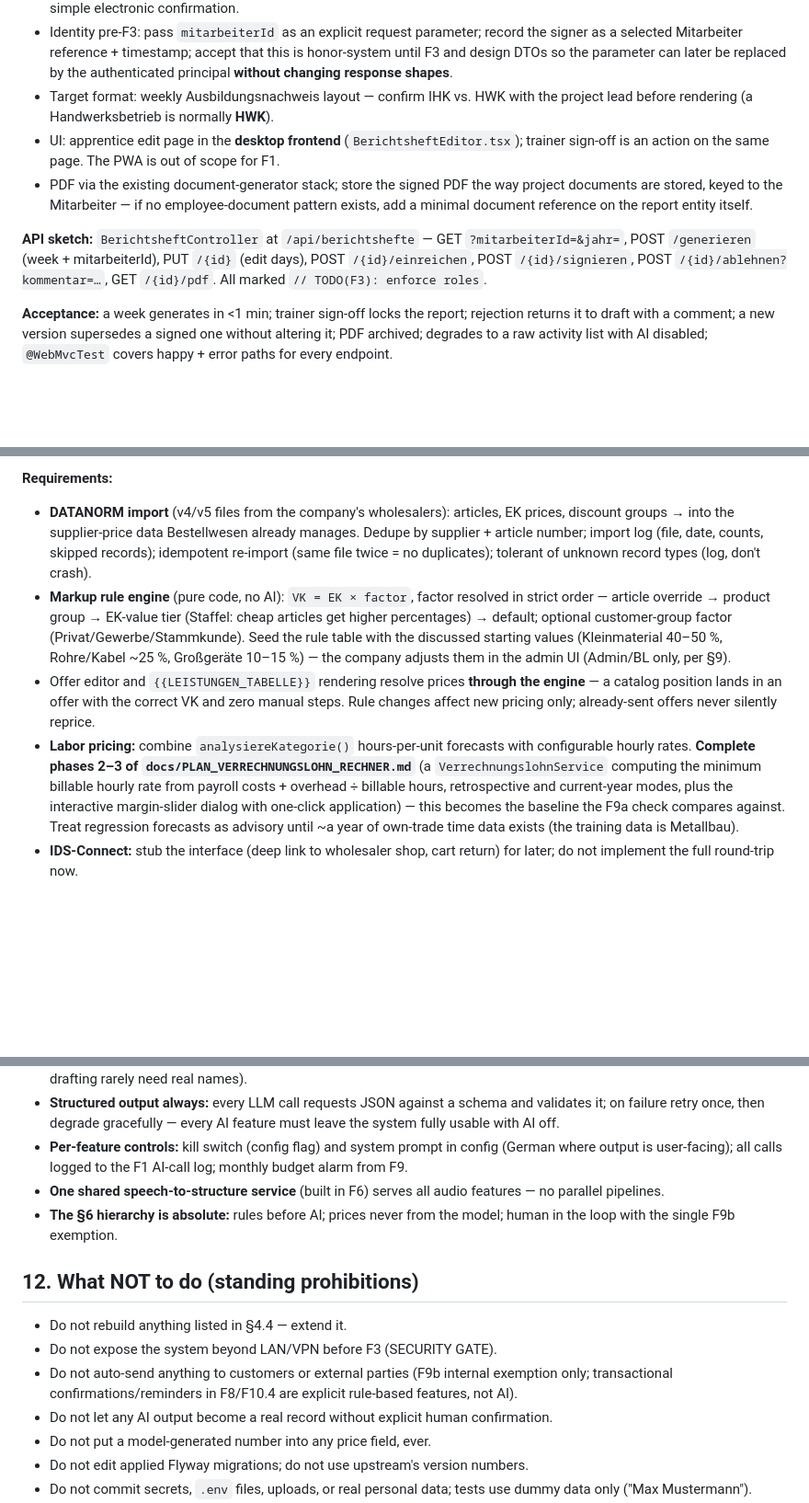
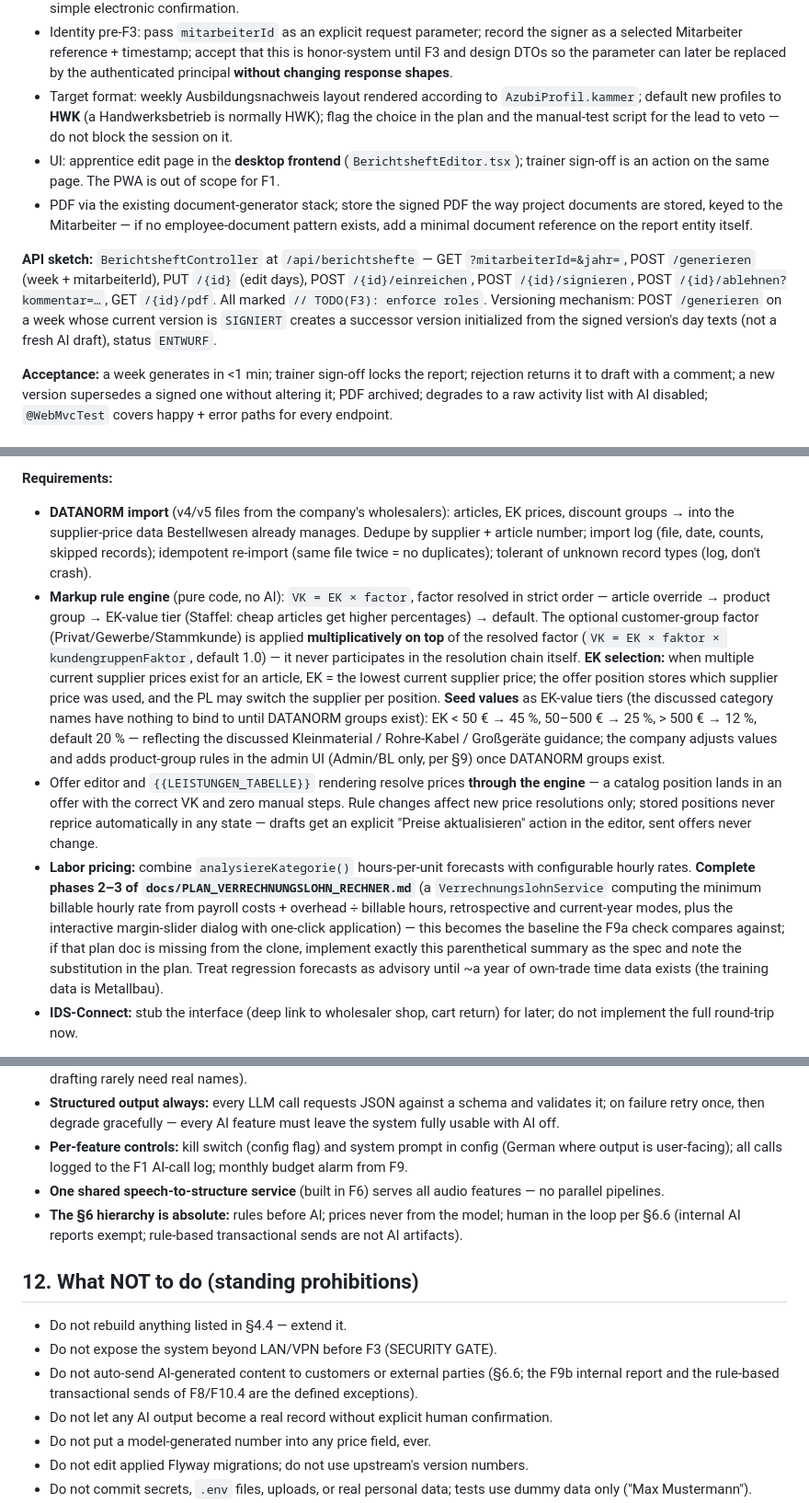
Before and after one commit to Jeff069/my-first-pr, a Markdown page: ED-Elektro/Master-Prompt.md, 3 parts joined by grey strips. Shown at 92% size. Drawn GitHub-style; blank space fills up the shorter version.

```diff
--- a/ED-Elektro/Master-Prompt.md
+++ b/ED-Elektro/Master-Prompt.md
@@ -215,11 +216,11 @@ Deliberate ordering decision: two low-risk warm-up features (F1, F2) come before
 - Status flow: `ENTWURF → ZUR_PRUEFUNG → SIGNIERT` or `ABGELEHNT (→ ENTWURF, with mandatory trainer comment)` — rejection-with-comment is the single most common real-world Berichtsheft interaction; do not omit it. `SIGNIERT` is immutable; corrections create a new version referencing the old (snapshot house pattern).
 - Sign-off = an explicit button click by the trainer (GF/BL), recorded as signer name + timestamp in the audit trail and rendered as a signature block (name, date) on the PDF. **No drawn or cryptographic signature in F1** — chambers accept simple electronic confirmation.
 - Identity pre-F3: pass `mitarbeiterId` as an explicit request parameter; record the signer as a selected Mitarbeiter reference + timestamp; accept that this is honor-system until F3 and design DTOs so the parameter can later be replaced by the authenticated principal **without changing response shapes**.
-- Target format: weekly Ausbildungsnachweis layout — confirm IHK vs. HWK with the project lead before rendering (a Handwerksbetrieb is normally **HWK**).
+- Target format: weekly Ausbildungsnachweis layout rendered according to `AzubiProfil.kammer`; default new profiles to **HWK** (a Handwerksbetrieb is normally HWK); flag the choice in the plan and the manual-test script for the lead to veto — do not block the session on it.
 - UI: apprentice edit page in the **desktop frontend** (`BerichtsheftEditor.tsx`); trainer sign-off is an action on the same page. The PWA is out of scope for F1.
 - PDF via the existing document-generator stack; store the signed PDF the way project documents are stored, keyed to the Mitarbeiter — if no employee-document pattern exists, add a minimal document reference on the report entity itself.
 
-**API sketch:** `BerichtsheftController` at `/api/berichtshefte` — GET `?mitarbeiterId=&jahr=`, POST `/generieren` (week + mitarbeiterId), PUT `/{id}` (edit days), POST `/{id}/einreichen`, POST `/{id}/signieren`, POST `/{id}/ablehnen?kommentar=…`, GET `/{id}/pdf`. All marked `// TODO(F3): enforce roles`.
+**API sketch:** `BerichtsheftController` at `/api/berichtshefte` — GET `?mitarbeiterId=&jahr=`, POST `/generieren` (week + mitarbeiterId), PUT `/{id}` (edit days), POST `/{id}/einreichen`, POST `/{id}/signieren`, POST `/{id}/ablehnen?kommentar=…`, GET `/{id}/pdf`. All marked `// TODO(F3): enforce roles`. Versioning mechanism: POST `/generieren` on a week whose current version is `SIGNIERT` creates a successor version initialized from the signed version's day texts (not a fresh AI draft), status `ENTWURF`.
 
 **Acceptance:** a week generates in <1 min; trainer sign-off locks the report; rejection returns it to draft with a comment; a new version supersedes a signed one without altering it; PDF archived; degrades to a raw activity list with AI disabled; `@WebMvcTest` covers happy + error paths for every endpoint.
 
@@ -299,9 +300,9 @@ Deliberate ordering decision: two low-risk warm-up features (F1, F2) come before
 
 **Requirements:**
 - **DATANORM import** (v4/v5 files from the company's wholesalers): articles, EK prices, discount groups → into the supplier-price data Bestellwesen already manages. Dedupe by supplier + article number; import log (file, date, counts, skipped records); idempotent re-import (same file twice = no duplicates); tolerant of unknown record types (log, don't crash).
-- **Markup rule engine** (pure code, no AI): `VK = EK × factor`, factor resolved in strict order — article override → product group → EK-value tier (Staffel: cheap articles get higher percentages) → default; optional customer-group factor (Privat/Gewerbe/Stammkunde). Seed the rule table with the discussed starting values (Kleinmaterial 40–50 %, Rohre/Kabel ~25 %, Großgeräte 10–15 %) — the company adjusts them in the admin UI (Admin/BL only, per §9).
-- Offer editor and `{{LEISTUNGEN_TABELLE}}` rendering resolve prices **through the engine** — a catalog position lands in an offer with the correct VK and zero manual steps. Rule changes affect new pricing only; already-sent offers never silently reprice.
-- **Labor pricing:** combine `analysiereKategorie()` hours-per-unit forecasts with configurable hourly rates. **Complete phases 2–3 of `docs/PLAN_VERRECHNUNGSLOHN_RECHNER.md`** (a `VerrechnungslohnService` computing the minimum billable hourly rate from payroll costs + overhead ÷ billable hours, retrospective and current-year modes, plus the interactive margin-slider dialog with one-click application) — this becomes the baseline the F9a check compares against. Treat regression forecasts as advisory until ~a year of own-trade time data exists (the training data is Metallbau).
+- **Markup rule engine** (pure code, no AI): `VK = EK × factor`, factor resolved in strict order — article override → product group → EK-value tier (Staffel: cheap articles get higher percentages) → default. The optional customer-group factor (Privat/Gewerbe/Stammkunde) is applied **multiplicatively on top** of the resolved factor (`VK = EK × faktor × kundengruppenFaktor`, default 1.0) — it never participates in the resolution chain itself. **EK selection:** when multiple current supplier prices exist for an article, EK = the lowest current supplier price; the offer position stores which supplier price was used, and the PL may switch the supplier per position. **Seed values** as EK-value tiers (the discussed category names have nothing to bind to until DATANORM groups exist): EK < 50 € → 45 %, 50–500 € → 25 %, > 500 € → 12 %, default 20 % — reflecting the discussed Kleinmaterial / Rohre-Kabel / Großgeräte guidance; the company adjusts values and adds product-group rules in the admin UI (Admin/BL only, per §9) once DATANORM groups exist.
+- Offer editor and `{{LEISTUNGEN_TABELLE}}` rendering resolve prices **through the engine** — a catalog position lands in an offer with the correct VK and zero manual steps. Rule changes affect new price resolutions only; stored positions never reprice automatically in any state — drafts get an explicit "Preise aktualisieren" action in the editor, sent offers never change.
+- **Labor pricing:** combine `analysiereKategorie()` hours-per-unit forecasts with configurable hourly rates. **Complete phases 2–3 of `docs/PLAN_VERRECHNUNGSLOHN_RECHNER.md`** (a `VerrechnungslohnService` computing the minimum billable hourly rate from payroll costs + overhead ÷ billable hours, retrospective and current-year modes, plus the interactive margin-slider dialog with one-click application) — this becomes the baseline the F9a check compares against; if that plan doc is missing from the clone, implement exactly this parenthetical summary as the spec and note the substitution in the plan. Treat regression forecasts as advisory until ~a year of own-trade time data exists (the training data is Metallbau).
 - **IDS-Connect:** stub the interface (deep link to wholesaler shop, cart return) for later; do not implement the full round-trip now.
 
 **Acceptance:** golden-file DATANORM import test is idempotent; markup unit tests cover every resolution level and tie-breaks; changing a rule re-prices new offers but never alters existing sent offers; the Verrechnungslohn dialog reproduces the plan doc's phase-2/3 spec; all price-bearing endpoints respect §9 visibility.
@@ -362,13 +363,13 @@ Nine tools, each small, each mapped to a person from §2. Build in this order (d
 - **Structured output always:** every LLM call requests JSON against a schema and validates it; on failure retry once, then degrade gracefully — every AI feature must leave the system fully usable with AI off.
 - **Per-feature controls:** kill switch (config flag) and system prompt in config (German where output is user-facing); all calls logged to the F1 AI-call log; monthly budget alarm from F9.
 - **One shared speech-to-structure service** (built in F6) serves all audio features — no parallel pipelines.
-- **The §6 hierarchy is absolute:** rules before AI; prices never from the model; human in the loop with the single F9b exemption.
+- **The §6 hierarchy is absolute:** rules before AI; prices never from the model; human in the loop per §6.6 (internal AI reports exempt; rule-based transactional sends are not AI artifacts).
 
 ## 12. What NOT to do (standing prohibitions)
 
 - Do not rebuild anything listed in §4.4 — extend it.
 - Do not expose the system beyond LAN/VPN before F3 (SECURITY GATE).
-- Do not auto-send anything to customers or external parties (F9b internal exemption only; transactional confirmations/reminders in F8/F10.4 are explicit rule-based features, not AI).
+- Do not auto-send AI-generated content to customers or external parties (§6.6; the F9b internal report and the rule-based transactional sends of F8/F10.4 are the defined exceptions).
 - Do not let any AI output become a real record without explicit human confirmation.
 - Do not put a model-generated number into any price field, ever.
 - Do not edit applied Flyway migrations; do not use upstream's version numbers.
```
Also changed, not shown: other parts of ED-Elektro/Master-Prompt.md (+16 -15 lines).
